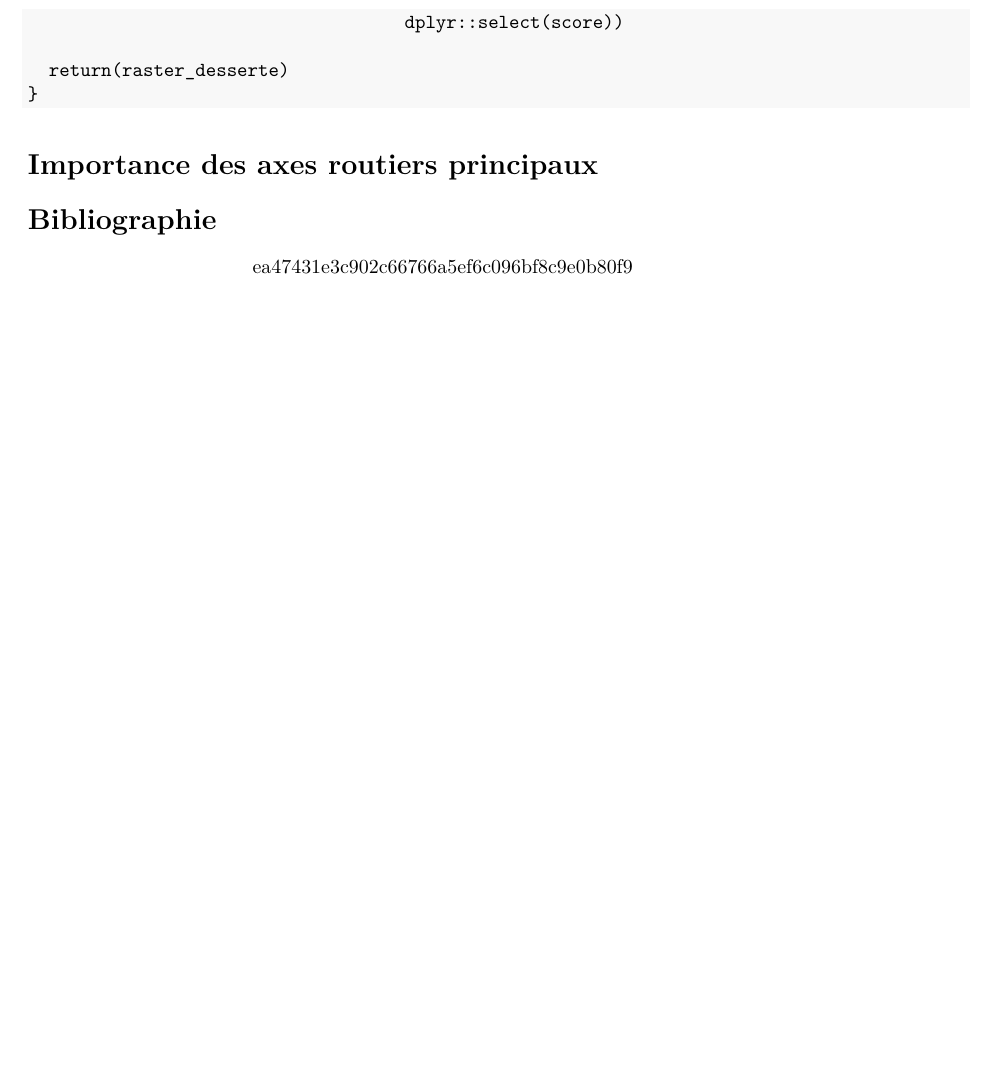
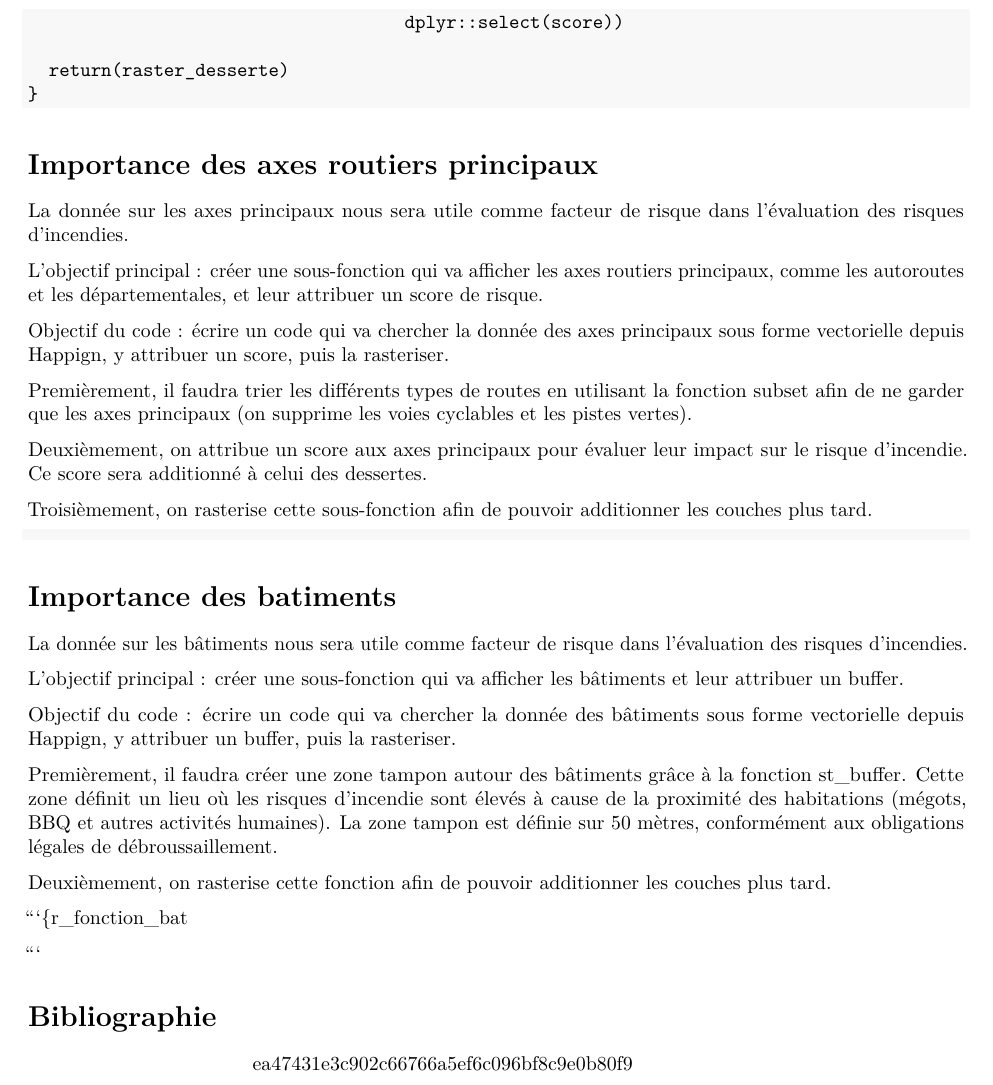
Before and after one commit to addebas/GF_UE2_GF, an R Markdown document (rapport_risque_feu.Rmd): part of page 5 of 5, cut so that both start at the same text, the shorter picture padded with empty space. Rendered offline with R 4.5, knitr and Pandoc, then LaTeX, with nearby package versions; the code chunks are not run, so their results and figures are left out.

Commit message:
Update rapport_risque_feu.Rmd
rajout batiment et axes principaux
manque juste les fonctions R

````diff
--- a/rapport_risque_feu.Rmd
+++ b/rapport_risque_feu.Rmd
@@ -176,6 +176,67 @@ fonction_desserte <- function (shp){
 # Importance des axes routiers principaux
 
 
+La donnée sur les axes principaux nous sera utile comme facteur de risque dans
+l'évaluation des risques d'incendies.
+
+L'objectif principal : créer une sous-fonction qui va afficher les axes routiers
+principaux, comme les autoroutes et les départementales, et leur attribuer un
+score de risque.
+
+Objectif du code : écrire un code qui va chercher la donnée des axes principaux
+sous forme vectorielle depuis Happign, y attribuer un score, puis la rasteriser.
+
+Premièrement, il faudra trier les différents types de routes en utilisant la
+fonction subset afin de ne garder que les axes principaux (on supprime les voies
+cyclables et les pistes vertes).
+
+Deuxièmement, on attribue un score aux axes principaux pour évaluer leur impact
+sur le risque d'incendie. Ce score sera additionné à celui des dessertes.
+
+Troisièmement, on rasterise cette sous-fonction afin de pouvoir additionner
+les couches plus tard.
+
+```{r_fonction axes_principaux}
+
+```
+
+
+
+
+
+
+
+# Importance des batiments
+
+La donnée sur les bâtiments nous sera utile comme facteur de risque dans
+l'évaluation des risques d'incendies.
+
+L'objectif principal : créer une sous-fonction qui va afficher les bâtiments et
+leur attribuer un buffer.
+
+Objectif du code : écrire un code qui va chercher la donnée des bâtiments sous
+forme vectorielle depuis Happign, y attribuer un buffer, puis la rasteriser.
+
+Premièrement, il faudra créer une zone tampon autour des bâtiments grâce à la
+fonction st_buffer. Cette zone définit un lieu où les risques d'incendie sont
+élevés à cause de la proximité des habitations (mégots, BBQ et autres activités
+humaines). La zone tampon est définie sur 50 mètres, conformément aux obligations
+légales de débroussaillement.
+
+Deuxièmement, on rasterise cette fonction afin de pouvoir additionner les
+couches plus tard.
+
+
+```{r_fonction_bat
+
+```
+
+
+
+
+
+
+
 
 # Bibliographie
 >>>>>>> ea47431e3c902c66766a5ef6c096bf8c9e0b80f9
````
